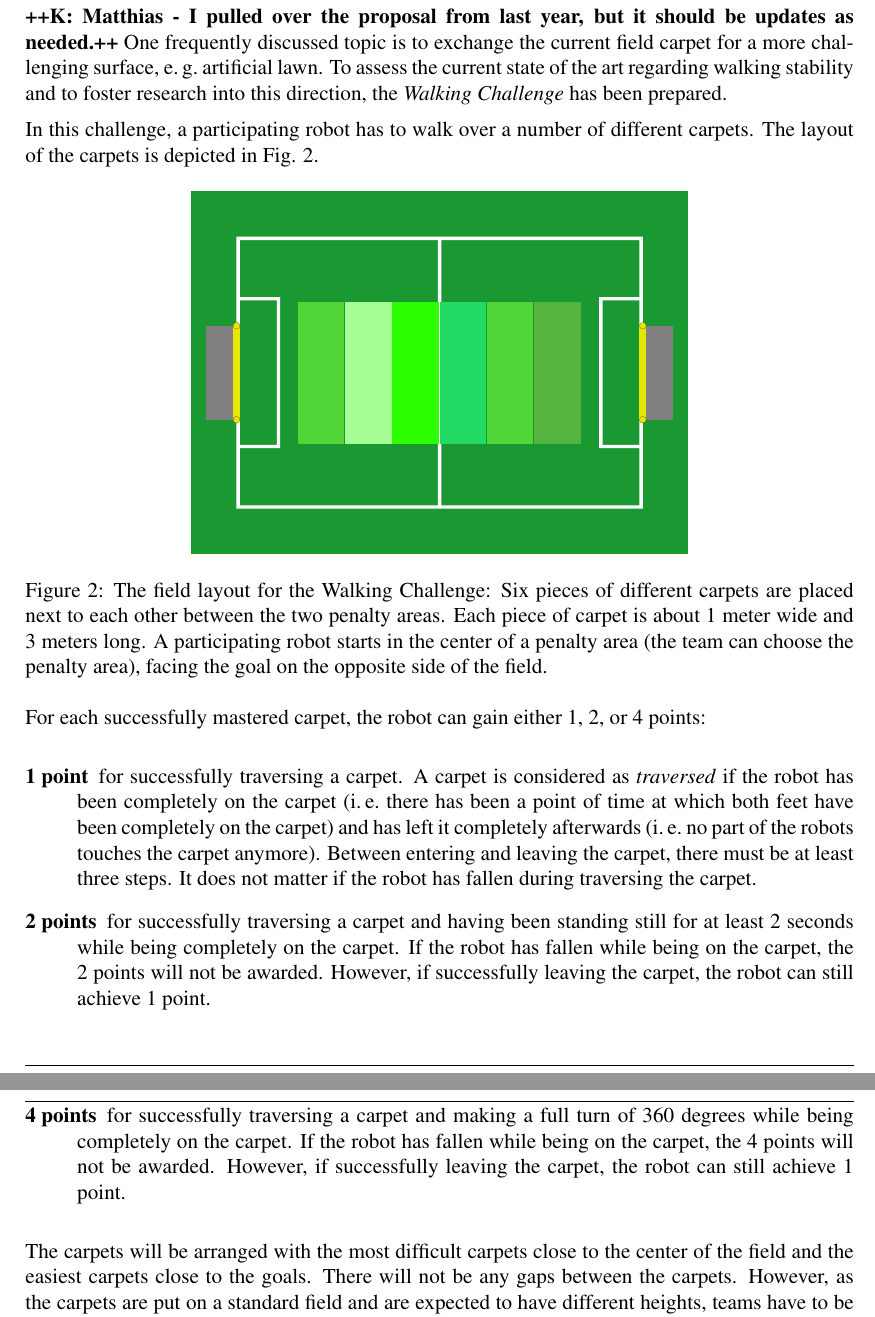
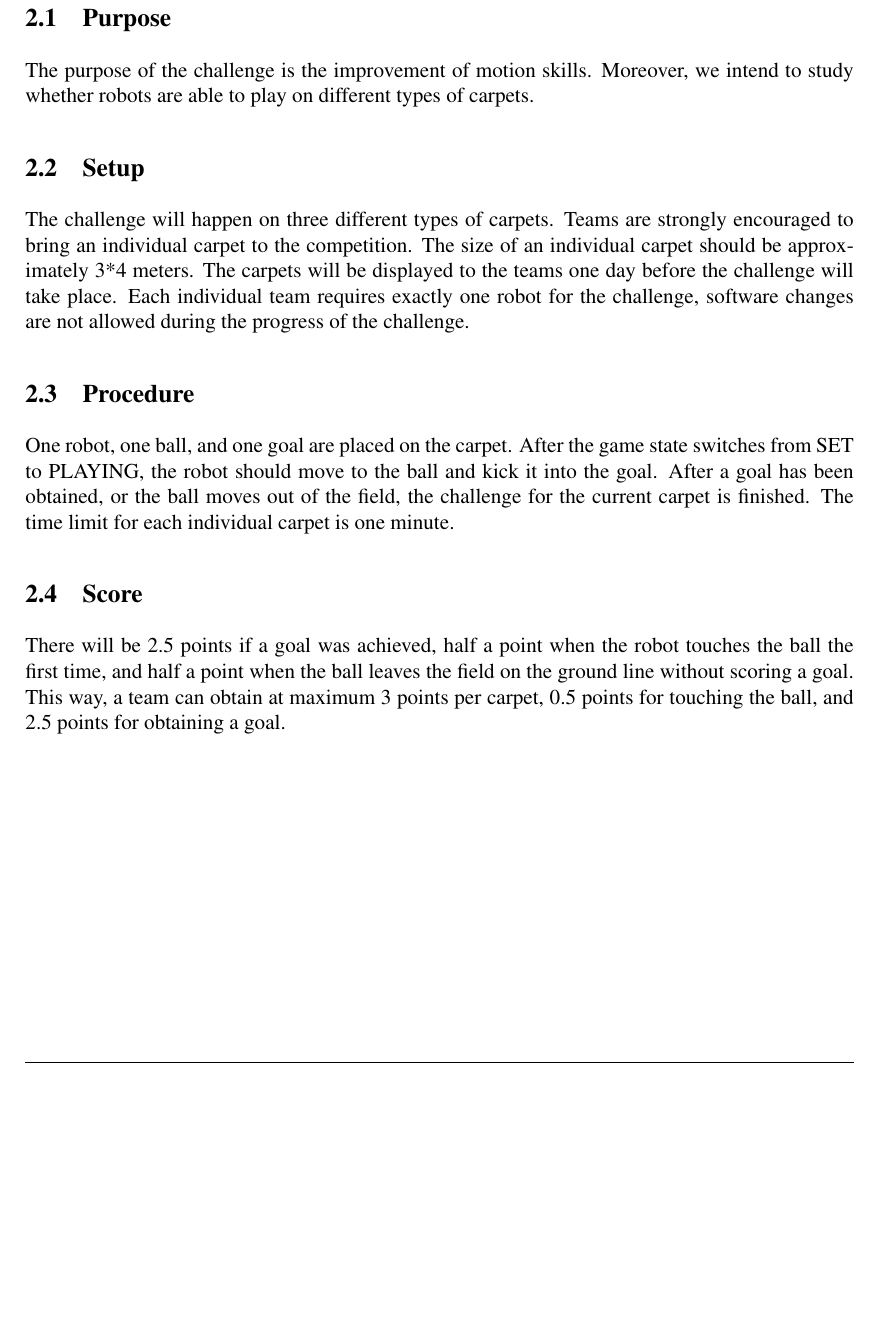
Before and after one commit to RoboCup-SPL/Rules, a LaTeX document (Challenges/Challenges.tex): two parts of pages 4 and 5 of 7 before the commit and part of page 4 of 6 after it, the two joined at a grey line, cut at the place of the change, the shorter picture padded with empty space. Compiled offline with pdfLaTeX.

Commit message:
* updated many carpets challenge

```diff
--- a/Challenges/Challenges.tex
+++ b/Challenges/Challenges.tex
@@ -138,40 +138,28 @@ All opponent robots must wear the cyan standard jerseys. \comment{Tim: We should
 
 To avoid any unnecessary damages to the robots, the Technical Committee members that conduct this challenge can try to catch falling opponent robots and put them back in a standing position if requested by the teams.
 
-
+\newpage
 % % % % % % % % % % % % % % % % % % % % % % % %
 
 
 
 \section{Many Carpets Challenge}
-\commentk{Matthias - I pulled over the proposal from last year, but it should be updates as needed.}
-One frequently discussed topic is to exchange the current field carpet for a more challenging surface, \eg artificial lawn.
-To assess the current state of the art regarding walking stability and to foster research into this direction, the \textit{Walking Challenge} has been prepared.
 
-In this challenge, a participating robot has to walk over a number of different carpets. The layout of the carpets is depicted in Fig. \ref{fig:walking_challenge}.
+\subsection{Purpose}
 
-\begin{figure}[th!]
-\centerline{\includegraphics[width=0.6\columnwidth]{figures/walking-challenge}}
-\caption{The field layout for the Walking Challenge: Six pieces of different carpets are placed next to each other between the two penalty areas. Each piece of carpet is about 1 meter wide and 3 meters long. A participating robot starts in the center of a penalty area (the team can choose the penalty area), facing the goal on the opposite side of the field.}
-\label{fig:walking_challenge}
-\end{figure}
+The purpose of the challenge is the improvement of motion skills. Moreover, we intend to study whether robots are able to play on different types of carpets.
 
-For each successfully mastered carpet, the robot can gain either 1, 2, or 4 points:
+\subsection{Setup}
 
-\begin{description}
-\item[1 point] for successfully traversing a carpet. A carpet is considered as \textit{traversed} if the robot has been completely on the carpet (\ie there has been a point of time at which both feet have been completely on the carpet) and has left it completely afterwards (\ie no part of the robots touches the carpet anymore). Between entering and leaving the carpet, there must be at least three steps. It does not matter if the robot has fallen during traversing the carpet.
-\item[2 points] for successfully traversing a carpet and having been standing still for at least 2 seconds while being completely on the carpet. If the robot has fallen while being on the carpet, the 2 points will not be awarded. However, if successfully leaving the carpet, the robot can still achieve 1 point.
-\item[4 points] for successfully traversing a carpet and making a full turn of 360 degrees while being completely on the carpet. If the robot has fallen while being on the carpet, the 4 points will not be awarded. However, if successfully leaving the carpet, the robot can still achieve 1 point.
-\end{description}
+The challenge will happen on three different types of carpets. Teams are strongly encouraged to bring an individual carpet to the competition. The size of an individual carpet should be approximately 3*4 meters. The carpets will be displayed to the teams one day before the challenge will take place. Each individual team requires exactly one robot for the challenge, software changes are not allowed during the progress of the challenge.
 
-The carpets will be arranged with the most difficult carpets close to the center of the field and the easiest carpets close to the goals. There will not be any gaps between the carpets. However, as the carpets are put on a standard field and are expected to have different heights, teams have to be aware that the overall configuration will contain multiple thresholds over which the robot has to walk.
+\subsection{Procedure}
 
-A robot can only receive one score per carpet. The order of mastered carpets does not matter. The order of performed actions does not matter either. Therefore, it would be possible, for instance, to walk straight over all carpets (and gain 1 point for each carpet) and to return to some of the carpets afterwards to achieve higher scores on these carpets.
+One robot, one ball, and one goal are placed on the carpet. After the game state switches from SET to PLAYING, the robot should move to the ball and kick it into the goal. After a goal has been obtained, or the ball moves out of the field, the challenge for the current carpet is finished. The time limit for each individual carpet is one minute.
 
-Each robot will be given 3 minutes to walk on the field. If a robot falls over and its get up motion fails on a particular surface, the team can request to relocate the robot to one of the starting positions (the team can choose a new starting position for each relocation).
+\subsection{Score}
 
-The carpets will be brought to the competition by TC members and the teams. On site, all available carpets will be presented and six carpets will be selected by the TC for the challenge. The selection should cover a broad range of (un)evenness and slippage. Each carpet's difficulty is judged by the TC. All carpets will be green (in any shade) but do not need to be uniform.
-
+There will be 2.5 points if a goal was achieved, half a point when the robot touches the ball the first time, and half a point when the ball leaves the field on the ground line without scoring a goal. This way, a team can obtain at maximum 3 points per carpet, 0.5 points for touching the ball, and 2.5 points for obtaining a goal.
 
 \newpage
 
```
Also changed, not shown: Challenges/figures/walking-challenge.pdf (deleted).
